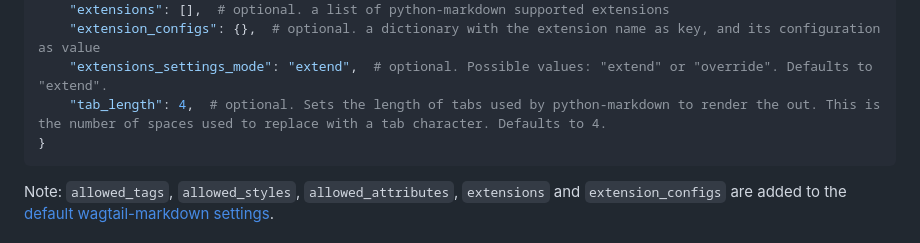
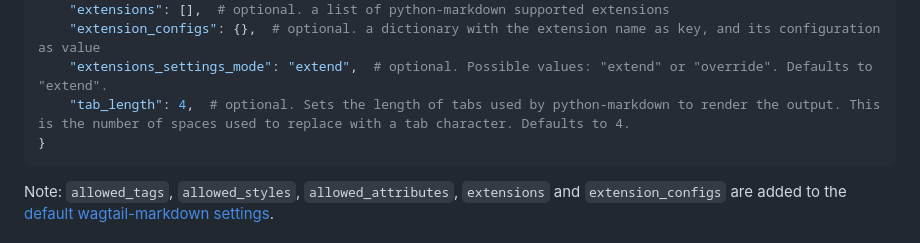
Before and after one commit to torchbox/wagtail-markdown, a Markdown page: README.md, the part around the change. GitHub-like rendering.

Commit message:
Update README.md
Co-authored-by: Dan Braghiș <dan@zerolab.org>

````diff
--- a/README.md
+++ b/README.md
@@ -60,7 +60,7 @@ WAGTAILMARKDOWN = {
     "extensions": [],  # optional. a list of python-markdown supported extensions
     "extension_configs": {},  # optional. a dictionary with the extension name as key, and its configuration as value
     "extensions_settings_mode": "extend",  # optional. Possible values: "extend" or "override". Defaults to "extend".
-    "tab_length": 4,  # optional. Sets the length of tabs used by python-markdown to render the out. This is the number of spaces used to replace with a tab character. Defaults to 4.
+    "tab_length": 4,  # optional. Sets the length of tabs used by python-markdown to render the output. This is the number of spaces used to replace with a tab character. Defaults to 4.
 }
 ```
 
````
